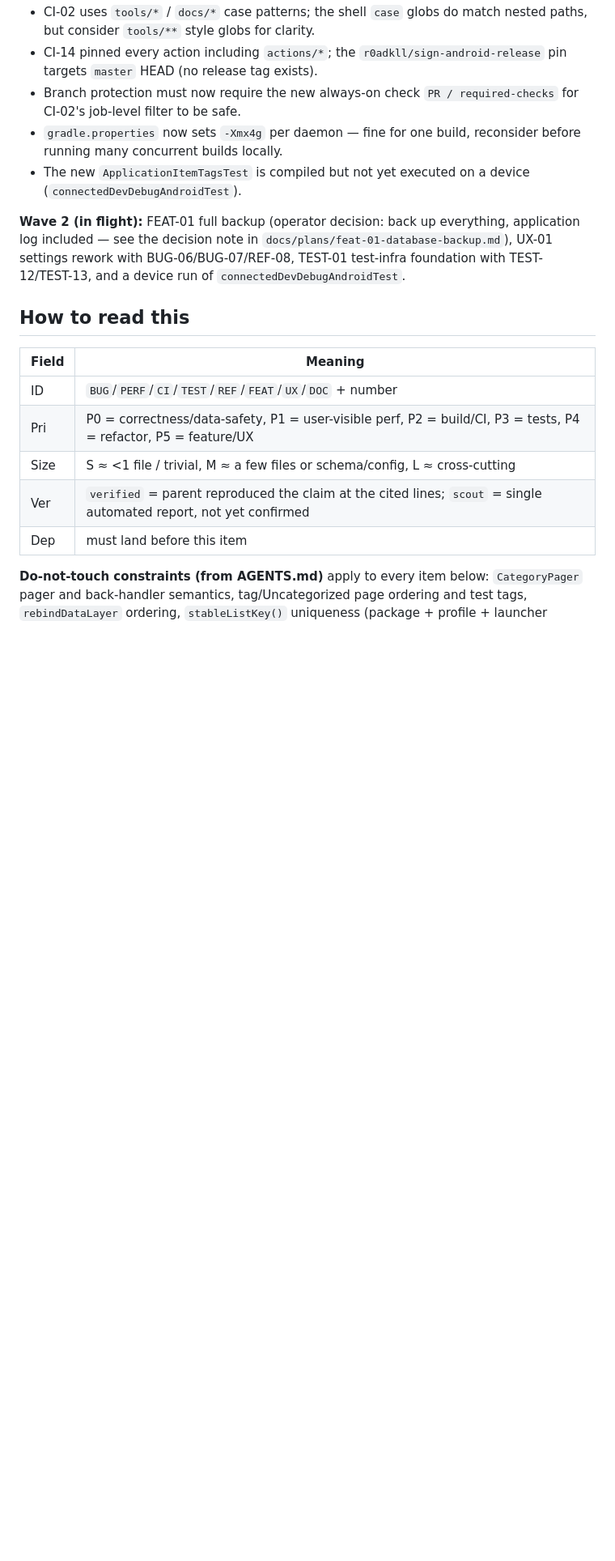
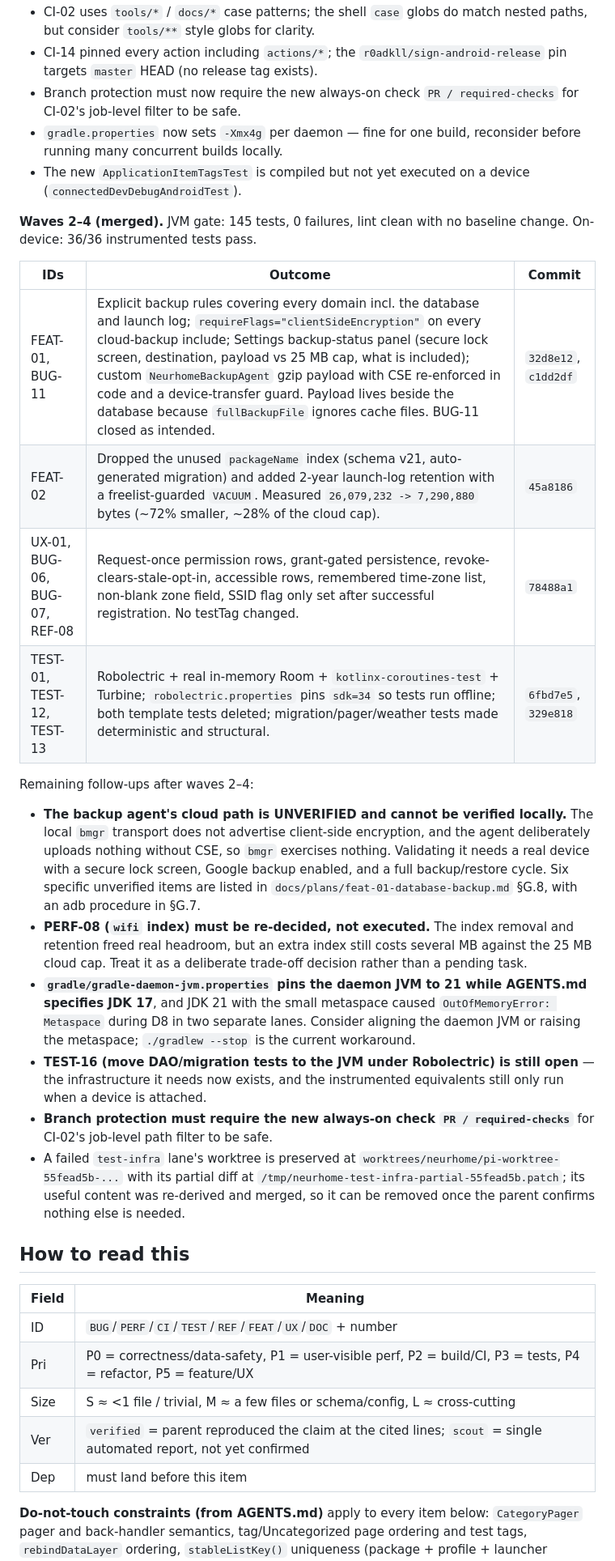
Before and after one commit to carlo-colombo/neurhome, a Markdown page: docs/backlog.md, the part around the change. Shown at 81% size. Drawn GitHub-style; blank space fills up the shorter version.

Commit message:
docs: record waves 2-4 status, backup verification gap, and follow-ups

```diff
--- a/docs/backlog.md
+++ b/docs/backlog.md
@@ -28,10 +28,24 @@ Remaining follow-ups opened by Wave 1:
 - `gradle.properties` now sets `-Xmx4g` per daemon — fine for one build, reconsider before running many concurrent builds locally.
 - The new `ApplicationItemTagsTest` is compiled but not yet executed on a device (`connectedDevDebugAndroidTest`).
 
-**Wave 2 (in flight):** FEAT-01 full backup (operator decision: back up everything, application log
-included — see the decision note in `docs/plans/feat-01-database-backup.md`), UX-01 settings rework
-with BUG-06/BUG-07/REF-08, TEST-01 test-infra foundation with TEST-12/TEST-13, and a device run of
-`connectedDevDebugAndroidTest`.
+**Waves 2–4 (merged).** JVM gate: 145 tests, 0 failures, lint clean with no baseline change.
+On-device: 36/36 instrumented tests pass.
+
+| IDs | Outcome | Commit |
+|---|---|---|
+| FEAT-01, BUG-11 | Explicit backup rules covering every domain incl. the database and launch log; `requireFlags="clientSideEncryption"` on every cloud-backup include; Settings backup-status panel (secure lock screen, destination, payload vs 25 MB cap, what is included); custom `NeurhomeBackupAgent` gzip payload with CSE re-enforced in code and a device-transfer guard. Payload lives beside the database because `fullBackupFile` ignores cache files. BUG-11 closed as intended. | `32d8e12`, `c1dd2df` |
+| FEAT-02 | Dropped the unused `packageName` index (schema v21, auto-generated migration) and added 2-year launch-log retention with a freelist-guarded `VACUUM`. Measured `26,079,232 -> 7,290,880` bytes (~72% smaller, ~28% of the cloud cap). | `45a8186` |
+| UX-01, BUG-06, BUG-07, REF-08 | Request-once permission rows, grant-gated persistence, revoke-clears-stale-opt-in, accessible rows, remembered time-zone list, non-blank zone field, SSID flag only set after successful registration. No testTag changed. | `78488a1` |
+| TEST-01, TEST-12, TEST-13 | Robolectric + real in-memory Room + `kotlinx-coroutines-test` + Turbine; `robolectric.properties` pins `sdk=34` so tests run offline; both template tests deleted; migration/pager/weather tests made deterministic and structural. | `6fbd7e5`, `329e818` |
+
+Remaining follow-ups after waves 2–4:
+
+- **The backup agent's cloud path is UNVERIFIED and cannot be verified locally.** The local `bmgr` transport does not advertise client-side encryption, and the agent deliberately uploads nothing without CSE, so `bmgr` exercises nothing. Validating it needs a real device with a secure lock screen, Google backup enabled, and a full backup/restore cycle. Six specific unverified items are listed in `docs/plans/feat-01-database-backup.md` §G.8, with an adb procedure in §G.7.
+- **PERF-08 (`wifi` index) must be re-decided, not executed.** The index removal and retention freed real headroom, but an extra index still costs several MB against the 25 MB cloud cap. Treat it as a deliberate trade-off decision rather than a pending task.
+- **`gradle/gradle-daemon-jvm.properties` pins the daemon JVM to 21 while AGENTS.md specifies JDK 17**, and JDK 21 with the small metaspace caused `OutOfMemoryError: Metaspace` during D8 in two separate lanes. Consider aligning the daemon JVM or raising the metaspace; `./gradlew --stop` is the current workaround.
+- **TEST-16 (move DAO/migration tests to the JVM under Robolectric) is still open** — the infrastructure it needs now exists, and the instrumented equivalents still only run when a device is attached.
+- **Branch protection must require the new always-on check `PR / required-checks`** for CI-02's job-level path filter to be safe.
+- A failed `test-infra` lane's worktree is preserved at `worktrees/neurhome/pi-worktree-55fead5b-...` with its partial diff at `/tmp/neurhome-test-infra-partial-55fead5b.patch`; its useful content was re-derived and merged, so it can be removed once the parent confirms nothing else is needed.
 
 ## How to read this
 
```
